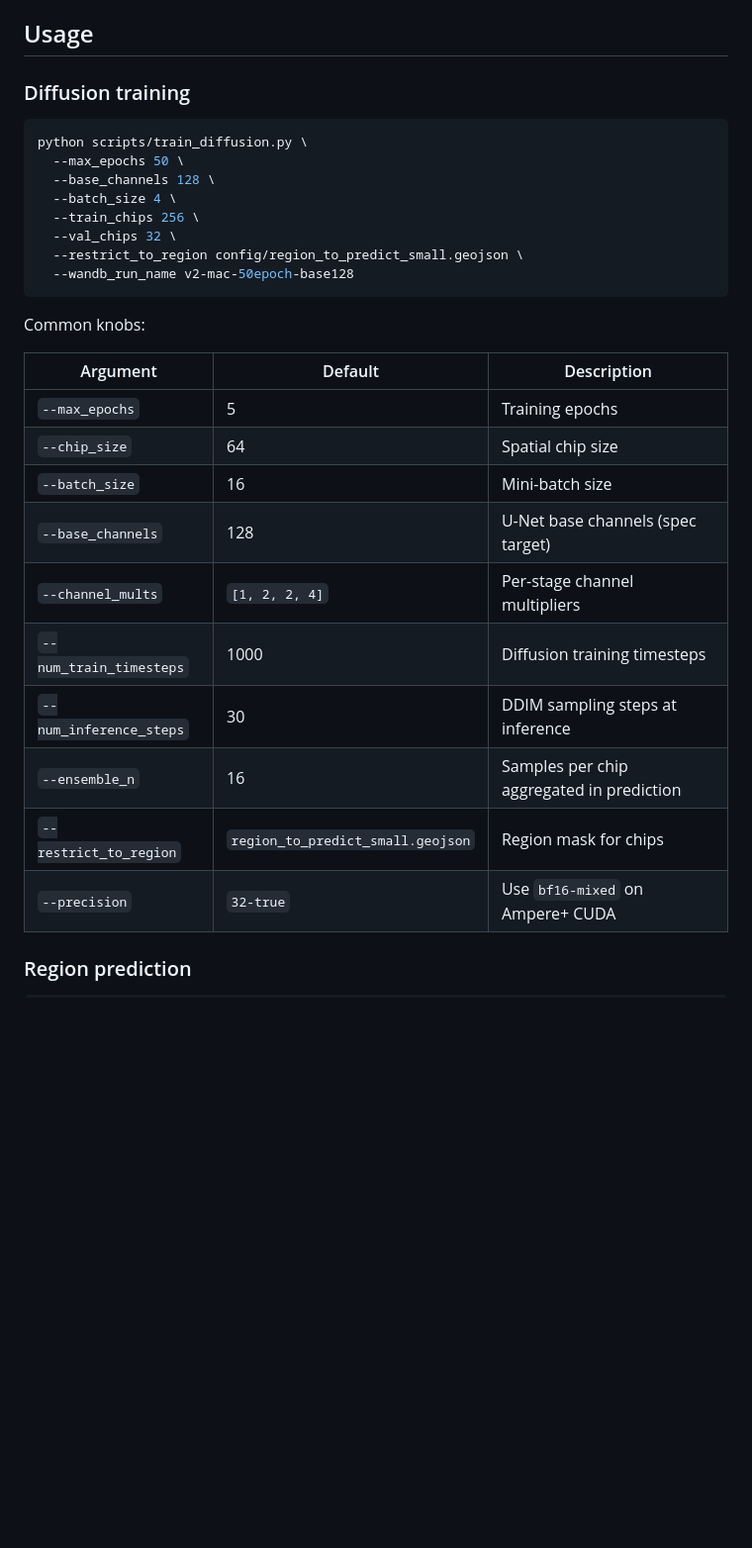
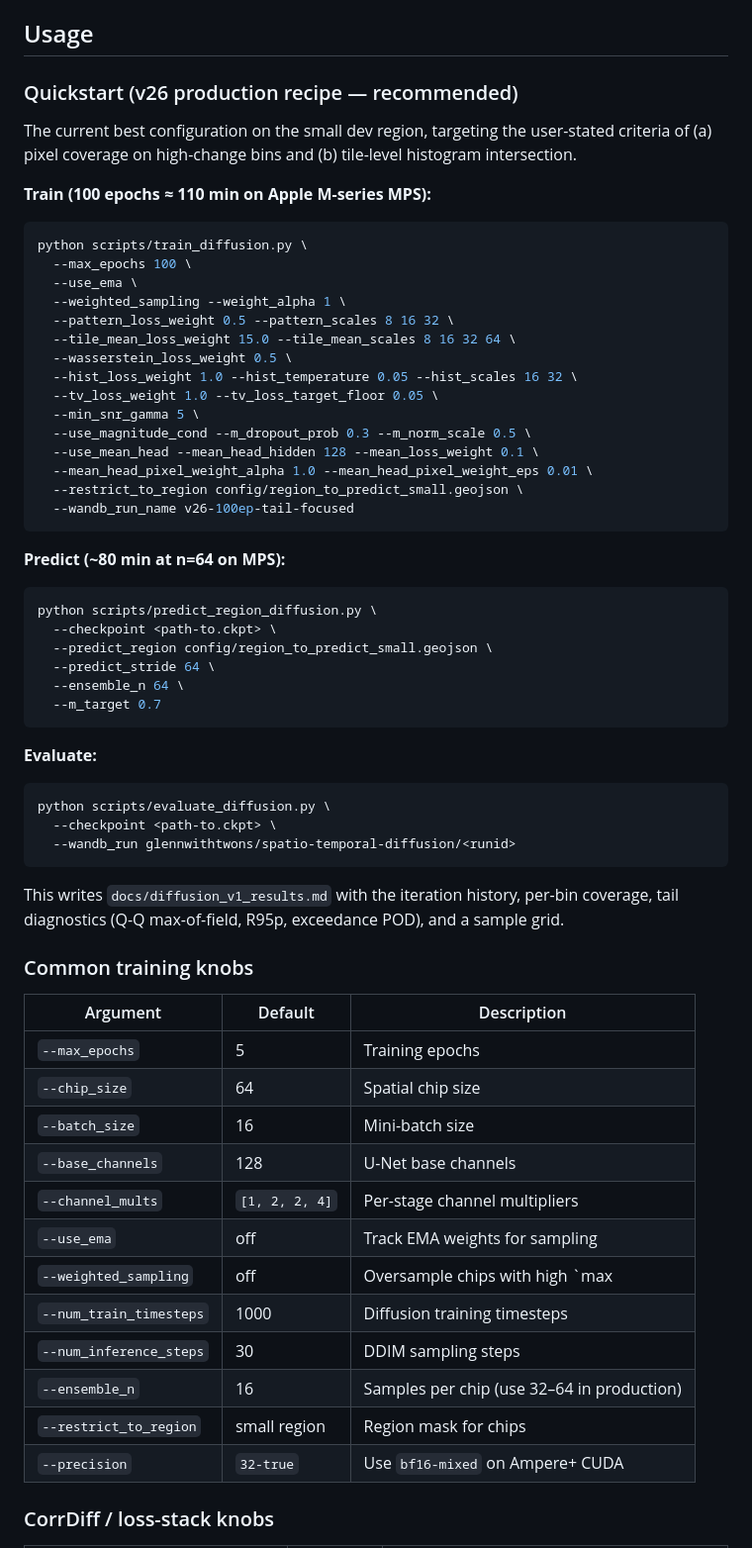
Before and after one commit to GMoncrieff/spatio-temporal, a Markdown page: README.md, the part around one of its changes. Shown at 99% size. GitHub-like rendering; blank space fills up the shorter version.

````diff
--- a/README.md
+++ b/README.md
@@ -113,33 +123,71 @@ on the same global grid (1 km, EPSG:4326).
 
 ## Usage
 
-### Diffusion training
+### Quickstart (v26 production recipe — recommended)
+
+The current best configuration on the small dev region, targeting the
+user-stated criteria of (a) pixel coverage on high-change bins and (b)
+tile-level histogram intersection.
+
+**Train (100 epochs ≈ 110 min on Apple M-series MPS):**
 
 ```bash
 python scripts/train_diffusion.py \
-  --max_epochs 50 \
-  --base_channels 128 \
-  --batch_size 4 \
-  --train_chips 256 \
-  --val_chips 32 \
+  --max_epochs 100 \
+  --use_ema \
+  --weighted_sampling --weight_alpha 1 \
+  --pattern_loss_weight 0.5 --pattern_scales 8 16 32 \
+  --tile_mean_loss_weight 15.0 --tile_mean_scales 8 16 32 64 \
+  --wasserstein_loss_weight 0.5 \
+  --hist_loss_weight 1.0 --hist_temperature 0.05 --hist_scales 16 32 \
+  --tv_loss_weight 1.0 --tv_loss_target_floor 0.05 \
+  --min_snr_gamma 5 \
+  --use_magnitude_cond --m_dropout_prob 0.3 --m_norm_scale 0.5 \
+  --use_mean_head --mean_head_hidden 128 --mean_loss_weight 0.1 \
+  --mean_head_pixel_weight_alpha 1.0 --mean_head_pixel_weight_eps 0.01 \
   --restrict_to_region config/region_to_predict_small.geojson \
-  --wandb_run_name v2-mac-50epoch-base128
+  --wandb_run_name v26-100ep-tail-focused
 ```
 
-Common knobs:
+**Predict (~80 min at n=64 on MPS):**
+
+```bash
+python scripts/predict_region_diffusion.py \
+  --checkpoint <path-to.ckpt> \
+  --predict_region config/region_to_predict_small.geojson \
+  --predict_stride 64 \
+  --ensemble_n 64 \
+  --m_target 0.7
+```
+
+**Evaluate:**
+
+```bash
+python scripts/evaluate_diffusion.py \
+  --checkpoint <path-to.ckpt> \
+  --wandb_run glennwithtwons/spatio-temporal-diffusion/<runid>
+```
+
+This writes `docs/diffusion_v1_results.md` with the iteration history,
+per-bin coverage, tail diagnostics (Q-Q max-of-field, R95p, exceedance POD),
+and a sample grid.
+
+### Common training knobs
 
 | Argument | Default | Description |
 |---|---|---|
 | `--max_epochs` | 5 | Training epochs |
 | `--chip_size` | 64 | Spatial chip size |
 | `--batch_size` | 16 | Mini-batch size |
-| `--base_channels` | 128 | U-Net base channels (spec target) |
+| `--base_channels` | 128 | U-Net base channels |
 | `--channel_mults` | `[1, 2, 2, 4]` | Per-stage channel multipliers |
+| `--use_ema` | off | Track EMA weights for sampling |
+| `--weighted_sampling` | off | Oversample chips with high `max|Δhm|` |
 | `--num_train_timesteps` | 1000 | Diffusion training timesteps |
-| `--num_inference_steps` | 30 | DDIM sampling steps at inference |
-| `--ensemble_n` | 16 | Samples per chip aggregated in prediction |
-| `--restrict_to_region` | `region_to_predict_small.geojson` | Region mask for chips |
+| `--num_inference_steps` | 30 | DDIM sampling steps |
+| `--ensemble_n` | 16 | Samples per chip (use 32–64 in production) |
+| `--restrict_to_region` | small region | Region mask for chips |
 | `--precision` | `32-true` | Use `bf16-mixed` on Ampere+ CUDA |
 
-### Region prediction
+### CorrDiff / loss-stack knobs
 
````
Also changed, not shown: other parts of README.md (+89 -48 lines).
